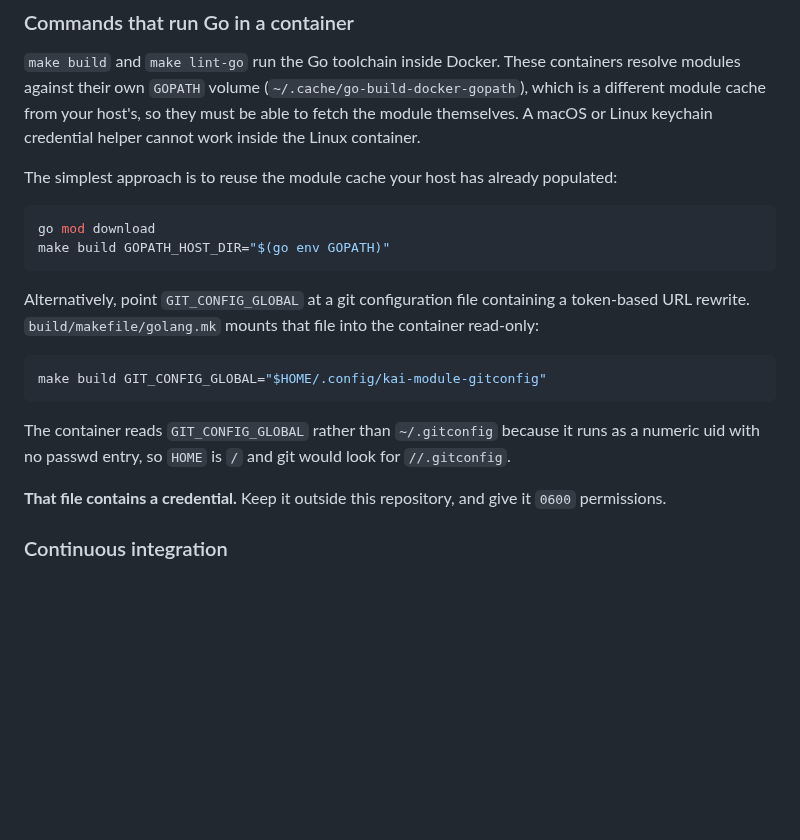
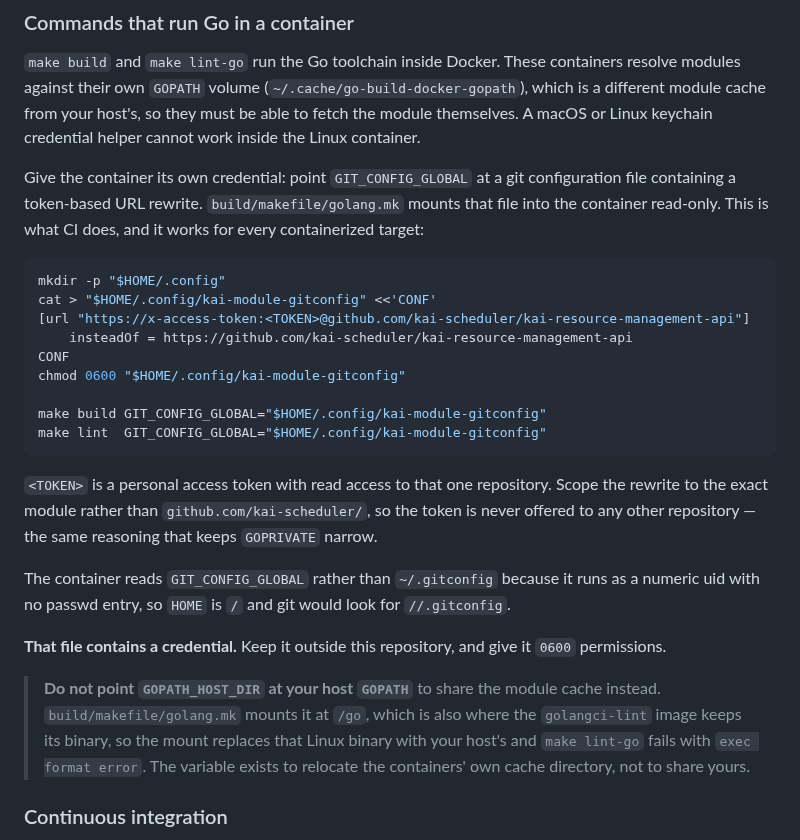
Before and after one commit to kai-scheduler/kai-resource-management, a Markdown page: docs/getting-started/building-from-source.md, the part around the change. Drawn GitHub-style; blank space fills up the shorter version.

Commit message:
docs(build): fix the private-module recipe for containerized targets
The section recommended sharing the host module cache by pointing
GOPATH_HOST_DIR at $(go env GOPATH). That cannot work for make lint-go:
golang.mk mounts the variable at /go, which is also where the
golangci-lint image keeps its binary, so the mount replaces the Linux
binary with the host's and the run fails with "exec format error".

Lead with GIT_CONFIG_GLOBAL instead. It fixes credentials rather than
swapping out the container's filesystem, works for every containerized
target, and is what CI already does, with the URL rewrite scoped to the
one module for the same reason GOPRIVATE is kept narrow.

Co-Authored-By: Claude Opus 5 (1M context) <noreply@anthropic.com>
Signed-off-by: Natasha Romm <nromm@nvidia.com>

````diff
--- a/docs/getting-started/building-from-source.md
+++ b/docs/getting-started/building-from-source.md
@@ -79,21 +79,27 @@ containers resolve modules against their own `GOPATH` volume
 host's, so they must be able to fetch the module themselves. A macOS or Linux
 keychain credential helper cannot work inside the Linux container.
 
-The simplest approach is to reuse the module cache your host has already
-populated:
+Give the container its own credential: point `GIT_CONFIG_GLOBAL` at a git
+configuration file containing a token-based URL rewrite.
+`build/makefile/golang.mk` mounts that file into the container read-only. This
+is what CI does, and it works for every containerized target:
 
 ```bash
-go mod download
-make build GOPATH_HOST_DIR="$(go env GOPATH)"
+mkdir -p "$HOME/.config"
+cat > "$HOME/.config/kai-module-gitconfig" <<'CONF'
+[url "https://x-access-token:<TOKEN>@github.com/kai-scheduler/kai-resource-management-api"]
+	insteadOf = https://github.com/kai-scheduler/kai-resource-management-api
+CONF
+chmod 0600 "$HOME/.config/kai-module-gitconfig"
+
+make build GIT_CONFIG_GLOBAL="$HOME/.config/kai-module-gitconfig"
+make lint  GIT_CONFIG_GLOBAL="$HOME/.config/kai-module-gitconfig"
 ```
 
-Alternatively, point `GIT_CONFIG_GLOBAL` at a git configuration file containing
-a token-based URL rewrite. `build/makefile/golang.mk` mounts that file into the
-container read-only:
-
-```bash
-make build GIT_CONFIG_GLOBAL="$HOME/.config/kai-module-gitconfig"
-```
+`<TOKEN>` is a personal access token with read access to that one repository.
+Scope the rewrite to the exact module rather than `github.com/kai-scheduler/`,
+so the token is never offered to any other repository — the same reasoning that
+keeps `GOPRIVATE` narrow.
 
 The container reads `GIT_CONFIG_GLOBAL` rather than `~/.gitconfig` because it
 runs as a numeric uid with no passwd entry, so `HOME` is `/` and git would look
@@ -101,6 +107,13 @@ for `//.gitconfig`.
 
 **That file contains a credential.** Keep it outside this repository, and give
 it `0600` permissions.
+
+> **Do not point `GOPATH_HOST_DIR` at your host `GOPATH`** to share the module
+> cache instead. `build/makefile/golang.mk` mounts it at `/go`, which is also
+> where the `golangci-lint` image keeps its binary, so the mount replaces that
+> Linux binary with your host's and `make lint-go` fails with
+> `exec format error`. The variable exists to relocate the containers' own
+> cache directory, not to share yours.
 
 ### Continuous integration
 
````
